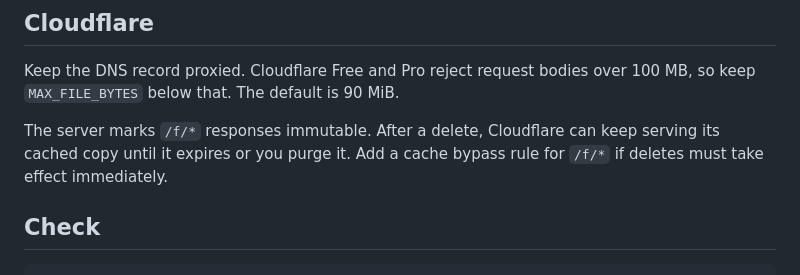
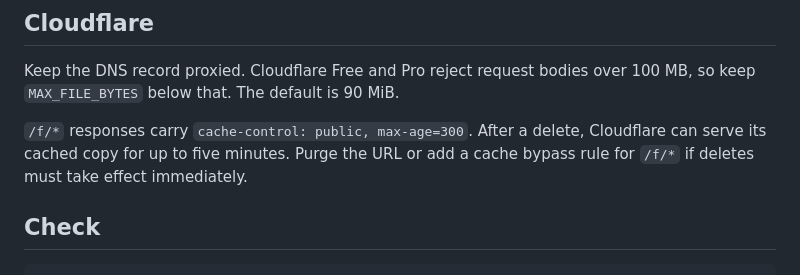
Before and after one commit to lbgos/file-upload, a Markdown page: docs/deployment.md, the part around the change. GitHub-like rendering.

```diff
--- a/docs/deployment.md
+++ b/docs/deployment.md
@@ -37,7 +37,7 @@ proxy_send_timeout 300s;
 
 Keep the DNS record proxied. Cloudflare Free and Pro reject request bodies over 100 MB, so keep `MAX_FILE_BYTES` below that. The default is 90 MiB.
 
-The server marks `/f/*` responses immutable. After a delete, Cloudflare can keep serving its cached copy until it expires or you purge it. Add a cache bypass rule for `/f/*` if deletes must take effect immediately.
+`/f/*` responses carry `cache-control: public, max-age=300`. After a delete, Cloudflare can serve its cached copy for up to five minutes. Purge the URL or add a cache bypass rule for `/f/*` if deletes must take effect immediately.
 
 ## Check
 
```
Also changed, not shown: README.md (+5 -4 lines), skill/file-upload/SKILL.md (+3 -3 lines), docs/ui-desktop.png, docs/ui-mobile.png, docs/ui-uploaded.png, 9 other files.
